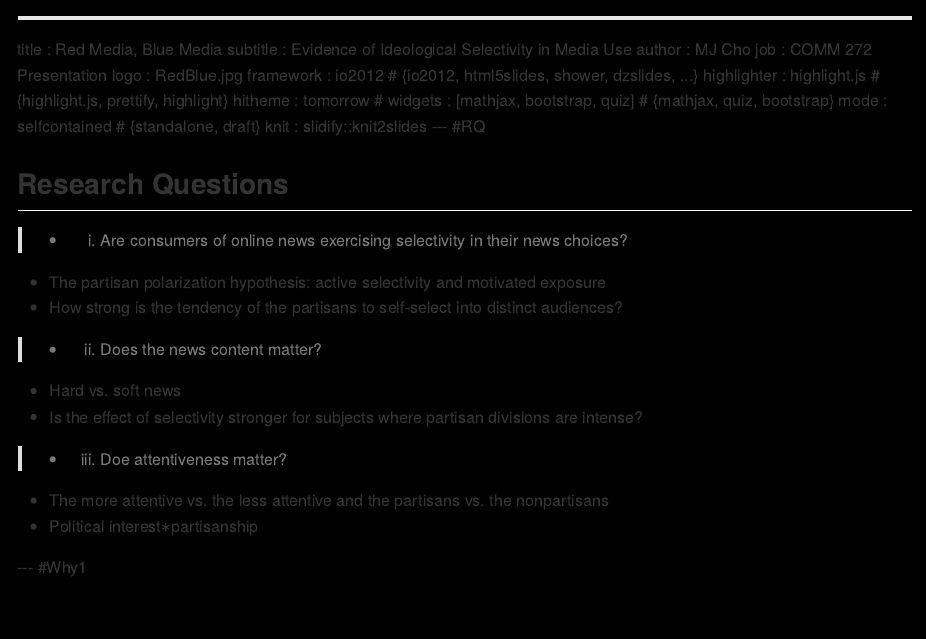
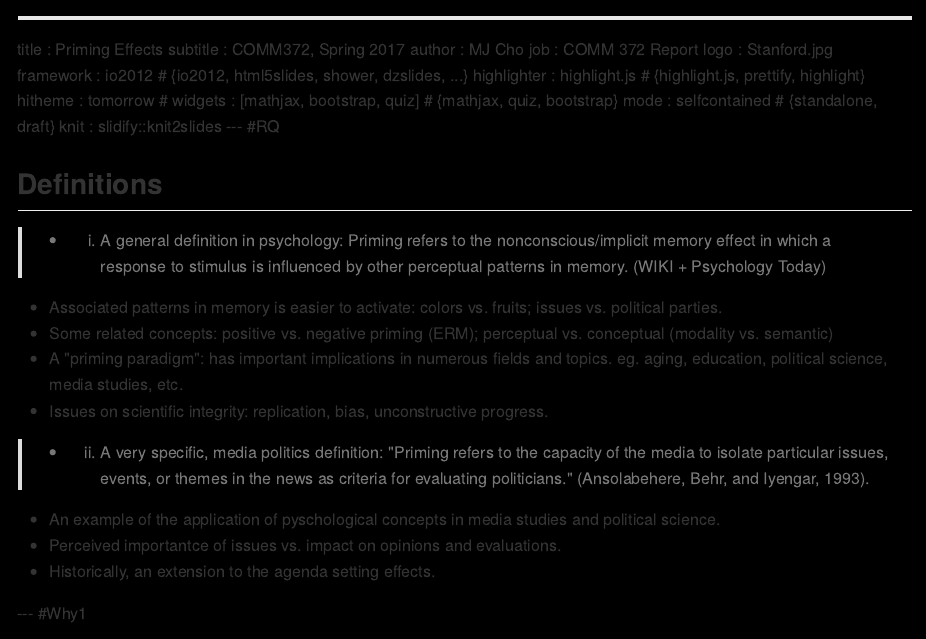
Before and after one commit to mjcho/DeckCOMM372_Priming, an R Markdown document (index.Rmd): the page in a window 1100 px wide, from its top. The pictures show the output file index.md that the author committed with the source, drawn offline in the style of GitHub.

Commit message:
publishing deck

```diff
--- a/index.Rmd
+++ b/index.Rmd
@@ -1,9 +1,9 @@
 ---
-title       : Red Media, Blue Media
-subtitle    : Evidence of Ideological Selectivity in Media Use
+title       : Priming Effects
+subtitle    : COMM372, Spring 2017
 author      : MJ Cho
-job         : COMM 272 Presentation
-logo        : RedBlue.jpg
+job         : COMM 372 Report
+logo        : Stanford.jpg
 framework   : io2012               # {io2012, html5slides, shower, dzslides, ...}
 highlighter : highlight.js         # {highlight.js, prettify, highlight}
 hitheme     : tomorrow             #
@@ -24,16 +24,16 @@ ul.nav li::before { content: ""; }
 ul.nav li{ font-size: 18px; line-height: 24px;}
 </style>
 
-## Research Questions
+## Definitions
 
->- 1. Are consumers of online news exercising selectivity in their news choices?
-   - The partisan polarization hypothesis: active selectivity and motivated exposure
-   - How strong is the tendency of the partisans to self-select into distinct audiences?
->- 2. Does the news content matter?
-   - Hard vs. soft news
-   - Is the effect of selectivity stronger for subjects where partisan divisions are intense?
->- 3. Doe attentiveness matter?
-   - The more attentive vs. the less attentive and the partisans vs. the nonpartisans
-   - Political interest$*$partisanship
+>- 1. A general definition in psychology: Priming refers to the nonconscious/implicit memory effect in which a response to stimulus is influenced by other perceptual patterns in memory. (WIKI + Psychology Today)
+   - Associated patterns in memory is easier to activate: colors vs. fruits; issues vs. political parties.
+   - Some related concepts: positive vs. negative priming (ERM); perceptual vs. conceptual (modality vs. semantic)
+   - A "priming paradigm": has important implications in numerous fields and topics. eg. aging, education, political science, media studies, etc.
+   - Issues on scientific integrity: replication, bias, unconstructive progress.
+>- 2. A very specific, media politics definition: "Priming refers to the capacity of the media to isolate particular issues, events, or themes in the news as criteria for evaluating politicians." (Ansolabehere, Behr, and Iyengar, 1993).
+   - An example of the application of pyschological concepts in media studies and political science.
+   - Perceived importantce of issues vs. impact on opinions and evaluations.
+   - Historically, an extension to the agenda setting effects.
 
 --- #Why1
```
Also changed, not shown: index.html, index.md.
